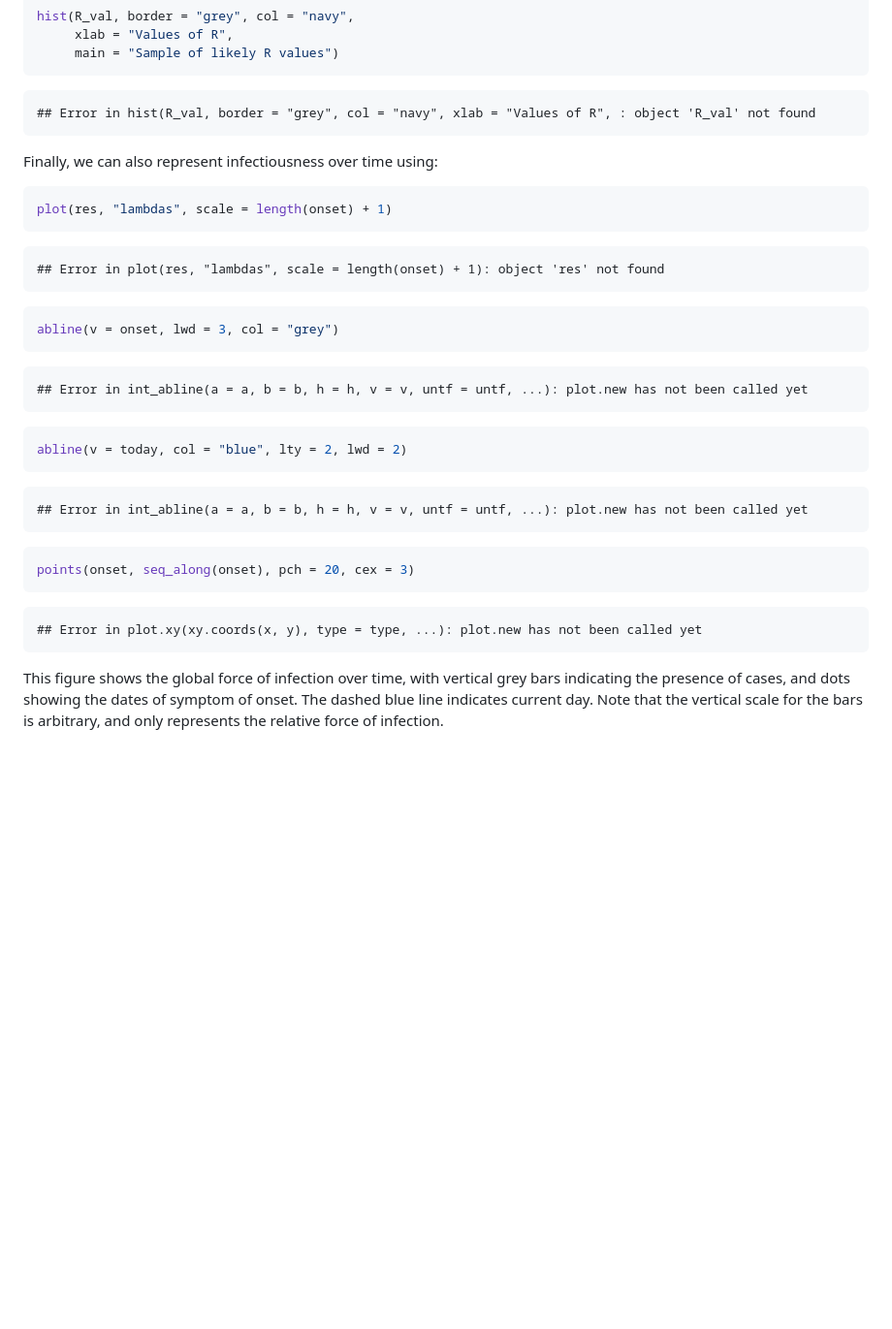
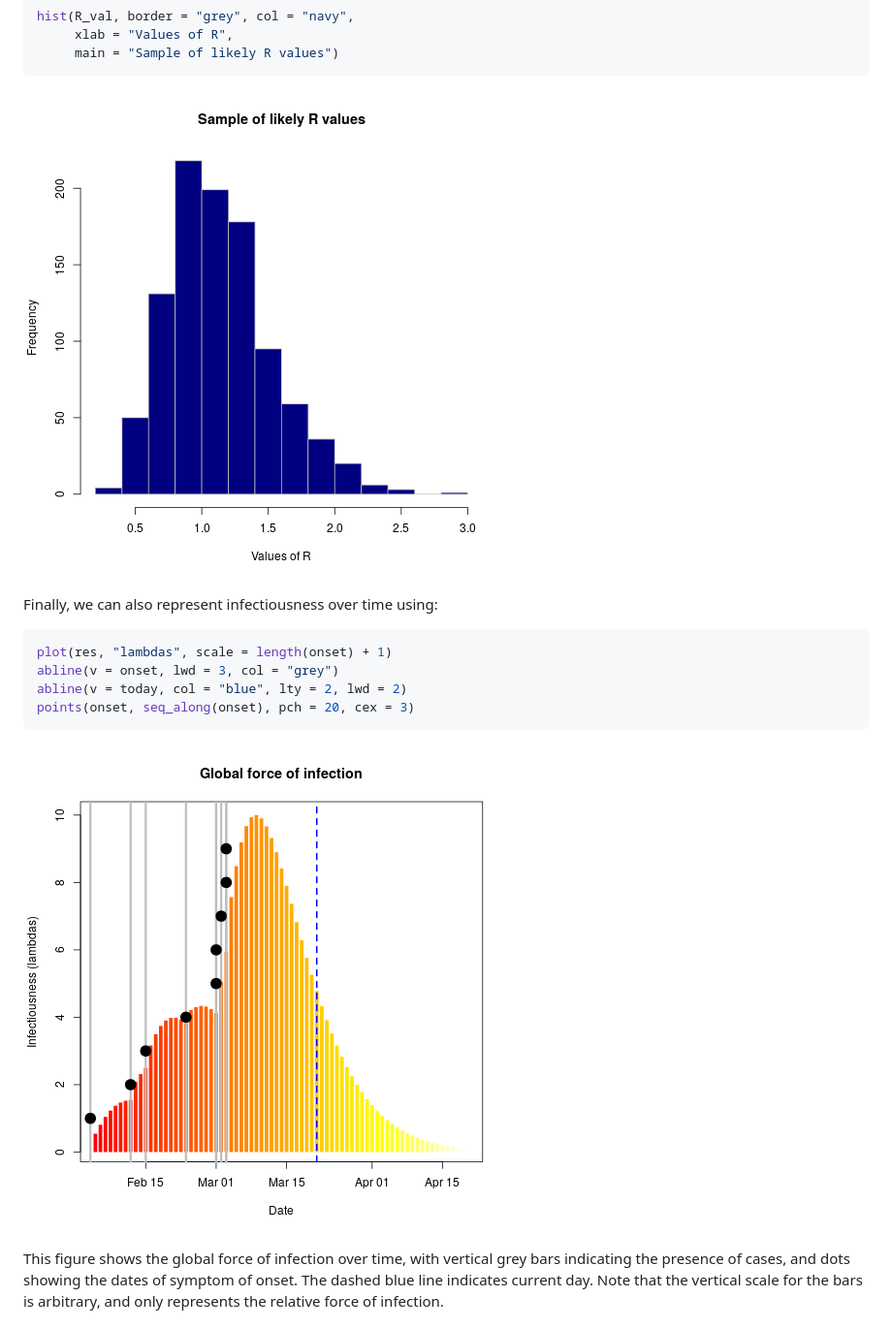
Before and after one commit to reconhub/earlyR, a Markdown page: README.md, the part around one of its changes. Shown at 97% size. GitHub-like rendering; pictures changed too: figure/lamdbas-1.png (added), figure/samples-1.png (added); blank space fills up the shorter version.

````diff
--- a/README.md
+++ b/README.md
@@ -197,44 +204,19 @@ hist(R_val, border = "grey", col = "navy",
      main = "Sample of likely R values")
 ```
 
-```
-## Error in hist(R_val, border = "grey", col = "navy", xlab = "Values of R", : object 'R_val' not found
-```
+![plot of chunk samples](figure/samples-1.png)
 
 Finally, we can also represent infectiousness over time using:
 
 
 ```r
 plot(res, "lambdas", scale = length(onset) + 1)
-```
-
-```
-## Error in plot(res, "lambdas", scale = length(onset) + 1): object 'res' not found
-```
-
-```r
 abline(v = onset, lwd = 3, col = "grey")
-```
-
-```
-## Error in int_abline(a = a, b = b, h = h, v = v, untf = untf, ...): plot.new has not been called yet
-```
-
-```r
 abline(v = today, col = "blue", lty = 2, lwd = 2)
-```
-
-```
-## Error in int_abline(a = a, b = b, h = h, v = v, untf = untf, ...): plot.new has not been called yet
-```
-
-```r
 points(onset, seq_along(onset), pch = 20, cex = 3)
 ```
 
-```
-## Error in plot.xy(xy.coords(x, y), type = type, ...): plot.new has not been called yet
-```
+![plot of chunk lamdbas](figure/lamdbas-1.png)
 
 This figure shows the global force of infection over time, with vertical grey
 bars indicating the presence of cases, and dots showing the dates of symptom of
````
Also changed, not shown: other parts of README.md (+39 -32 lines), figure/incidence-1.png, 9 other files.
